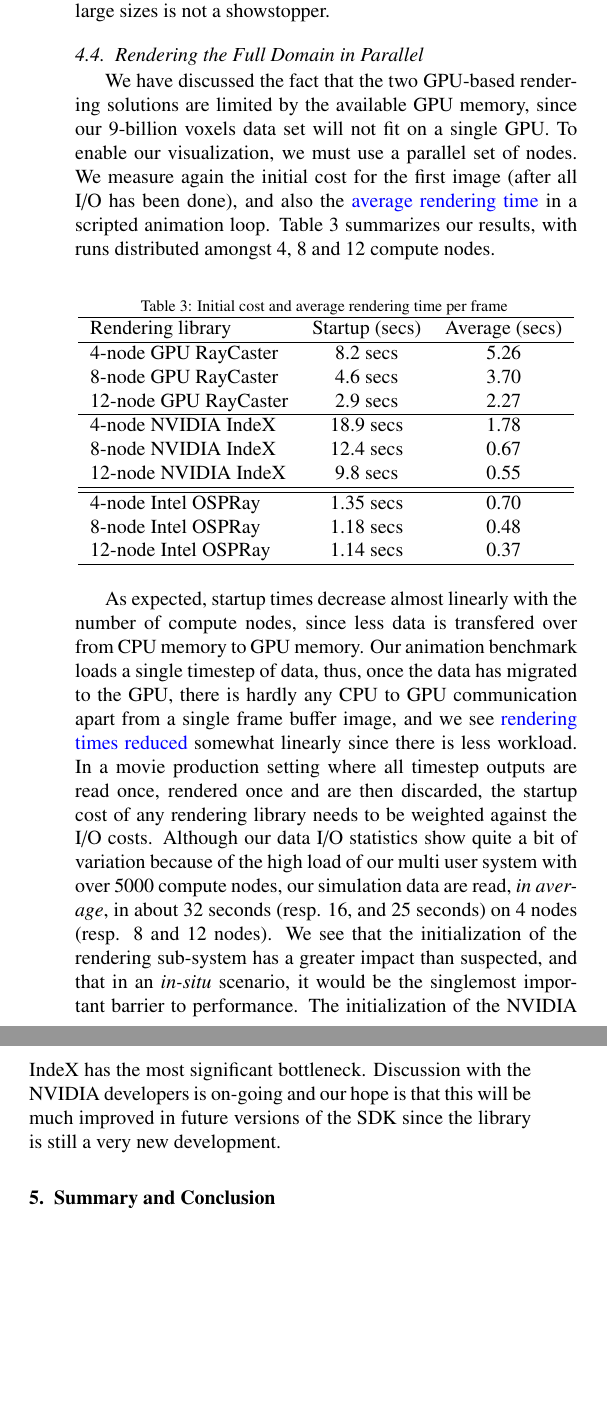
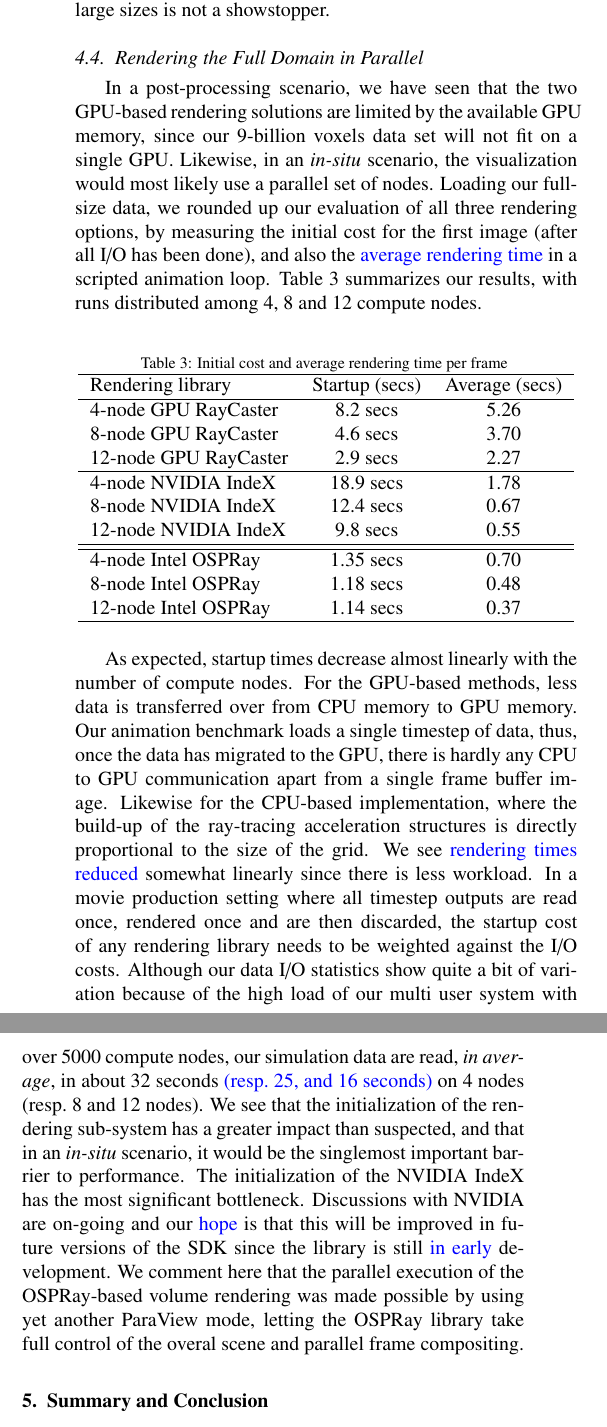
Before and after one commit to jfavre/SC18, a LaTeX paper (ParallelComputing-vis-thermal-convection.tex): two parts of the columns of page 6 of 7, joined at a grey line, cut so that both start at the same text, the shorter picture padded with empty space. Compiled offline with pdfLaTeX.

Commit message:
Should cover all comments by reviewer 1 because I remodelled section 4.4 to speak about parallel OSPRay

```diff
--- a/ParallelComputing-vis-thermal-convection.tex
+++ b/ParallelComputing-vis-thermal-convection.tex
@@ -516,16 +516,22 @@
   \end{tabular}
 \end{table}
 
-Our compute nodes are featuring two sockets with eighteen cores each. We note the clear benefit of using hyper-threading to spawn up to seventy-two threads for an increased throughput. We also note that increasing frame buffer resolution to very large sizes is not a showstopper.
+Our compute nodes are featuring two sockets with eighteen cores each. We note
+the clear benefit of using hyper-threading to spawn up to seventy-two threads
+for an increased throughput. We also note that increasing frame buffer resolution
+to very large sizes is not a showstopper.
 
 \subsection{Rendering the Full Domain in Parallel}
 
-We have discussed the fact that the two GPU-based rendering solutions
-are limited by the available GPU memory, since our 9-billion voxels data set will
-not fit on a single GPU. To enable our visualization, we must use a parallel
-set of nodes. We measure again the initial cost for the first image
-(after all I/O has been done), and also the \textcolor{blue}{average rendering time} in a scripted
-animation loop. Table \ref{tab:parallelgpu-tab} summarizes our results, with runs distributed amongst 4, 8 and 12 compute nodes.
+In a post-processing scenario, we have seen that the two GPU-based
+rendering solutions are limited by the available GPU memory, since our 9-billion
+voxels data set will not fit on a single GPU. Likewise, in an \it{in-situ} \rm
+scenario, the visualization would most likely use a parallel
+set of nodes. Loading our full-size data, we rounded up our evaluation of all
+three rendering options, by measuring the initial cost
+for the first image (after all I/O has been done), and also the \textcolor{blue}{average rendering time}
+in a scripted animation loop. Table \ref{tab:parallelgpu-tab} summarizes our results,
+with runs distributed among 4, 8 and 12 compute nodes.
 
 \begin{table}[htb]
   \centering
@@ -556,22 +562,27 @@
 \end{table}
 
 
-As expected, startup times decrease almost linearly with the number of compute nodes,
-since less data is transfered over from CPU memory to GPU memory. Our animation benchmark
-loads a single timestep of data, thus, once the data has migrated to the GPU, there is
-hardly any CPU to GPU communication apart from a single frame buffer image, and
-we see \textcolor{blue}{rendering times reduced} somewhat linearly since there is less workload.
+As expected, startup times decrease almost linearly with the number of compute nodes.
+For the GPU-based methods, less data is transferred over from CPU memory to GPU memory.
+Our animation benchmark loads a single timestep of data, thus, once the data has migrated to the GPU, there is
+hardly any CPU to GPU communication apart from a single frame buffer image.
+Likewise for the CPU-based implementation, where the build-up of the ray-tracing
+acceleration structures is directly proportional to the size of the grid.
+We see \textcolor{blue}{rendering times reduced} somewhat linearly since there is less workload.
 In a movie production setting where all timestep outputs are read once, rendered once
 and are then discarded, the startup cost of any rendering library needs to be weighted
 against the I/O costs. Although our data I/O statistics show quite a bit of variation
 because of the high load of our multi user system with over 5000 compute nodes,
-our simulation data are read, \it{in average}\rm, in about 32 seconds (resp. 16, and 25 seconds)
-on 4 nodes (resp. 8 and 12 nodes). We see that the initialization of the rendering sub-system
+our simulation data are read, \it{in average}\rm, in about 32 seconds \textcolor{blue}{(resp.~25, and 16 seconds)}
+on 4 nodes (resp.~8 and 12 nodes). We see that the initialization of the rendering sub-system
 has a greater impact than suspected, and that in an \it{in-situ} \rm scenario,
 it would be the singlemost important barrier to performance. The initialization of
-the NVIDIA IndeX has the most significant bottleneck. Discussion with the NVIDIA developers
-is on-going and our hope is that this will be much improved in future versions of the
-SDK since the library is still a very new development.
+the NVIDIA IndeX has the most significant bottleneck. Discussions with NVIDIA
+are on-going and our \textcolor{blue}{hope} is that this will be improved in future versions of the
+SDK since the library is still \textcolor{blue}{in early} development. We comment
+here that the parallel execution of the OSPRay-based volume rendering was made possible
+by using yet another ParaView mode, letting the OSPRay library take full control
+of the overal scene and parallel frame compositing.
 
 \section{Summary and Conclusion}
 
@@ -599,6 +610,6 @@
 deriving the proper visualization, and we were able to provide an interactive setup using either hardware-based, or software-based volume rendering. Dealing with long time-dependent simulations outputs was the second requirement, and the path to achieve high productivity was to use parallel and scalable I/O routines. We used VTK's native XML partitioned file format convention for cartesian image data. This was primordial for a quick turn-around time. However, we were unable to mix the two parallel processing paradigms we tested. The ability to get multi-threaded rendering with OSPRay is not available in conjunction with MPI-based ParaView's batch execution for faster I/O. The compromise for movie production was to use small subsets of GPU nodes with ParaView's native volume renderer.
 
-The volume rendering framework deployed to analyse our large-grid simulations gives us a unique chance to observe sheared thermal convection in a very simple system with very complex impact to our future. Further, the visualizations allow us to have a very good first insight into the interplay between thermal convection and flow shearing by different kinds of wind and flow currents. We are now able to better understand the emergence and behavior of flow structures transporting heat through the system and affecting the flow dynamics. Going forward, it is the scientific duty of our community to further develop this approach and overcome more and more computational limitations on the pursuit to better understand the nature of our planet.
+The volume rendering framework deployed to analy\textcolor{blue}{z}e our large-grid simulations gives us a unique chance to observe sheared thermal convection in a very simple system with very complex impact to our future. Further, the visualizations allow us to have a very good first insight into the interplay between thermal convection and flow shearing by different kinds of wind and flow currents. We are now able to better understand the emergence and behavior of flow structures transporting heat through the system and affecting the flow dynamics. Going forward, it is the scientific duty of our community to further develop this approach and overcome more and more computational limitations on the pursuit to better understand the nature of our planet.
 
 
 %% The Appendices part is started with the command \appendix;
```
Also changed, not shown: ParallelComputing-vis-thermal-convection.tex (8 more changed lines).
